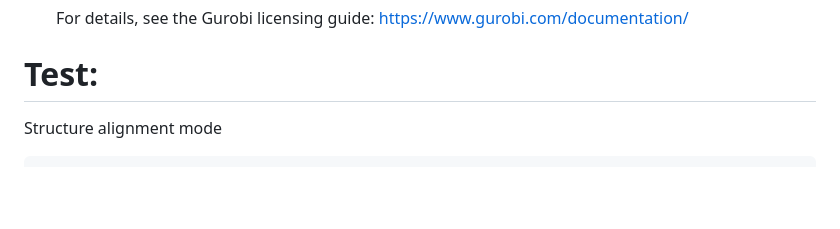
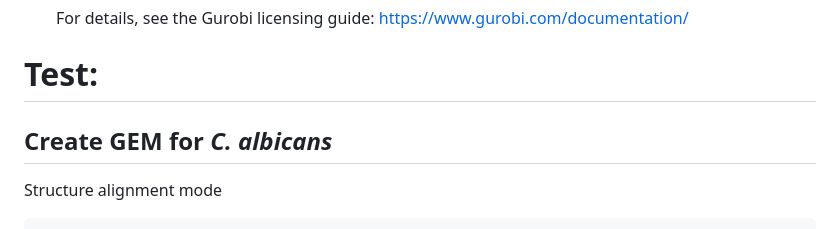
Before and after one commit to hongzhonglu/AlphaGEM, a Markdown page: README.md, the part around the change. Drawn GitHub-style; blank space fills up the shorter version.

```diff
--- a/README.md
+++ b/README.md
@@ -57,6 +57,9 @@ It need to create two enviroment as DeepECtransformer uses the old version of py
 
 Test:
 ======
+
+   ## Create GEM for _C. albicans_ #
+
    Structure alignment mode
 
       python AlphaGEM.py --name candida --mode structure_alignment --fasta ./working/candida/candida.fasta --refname yeast
```
